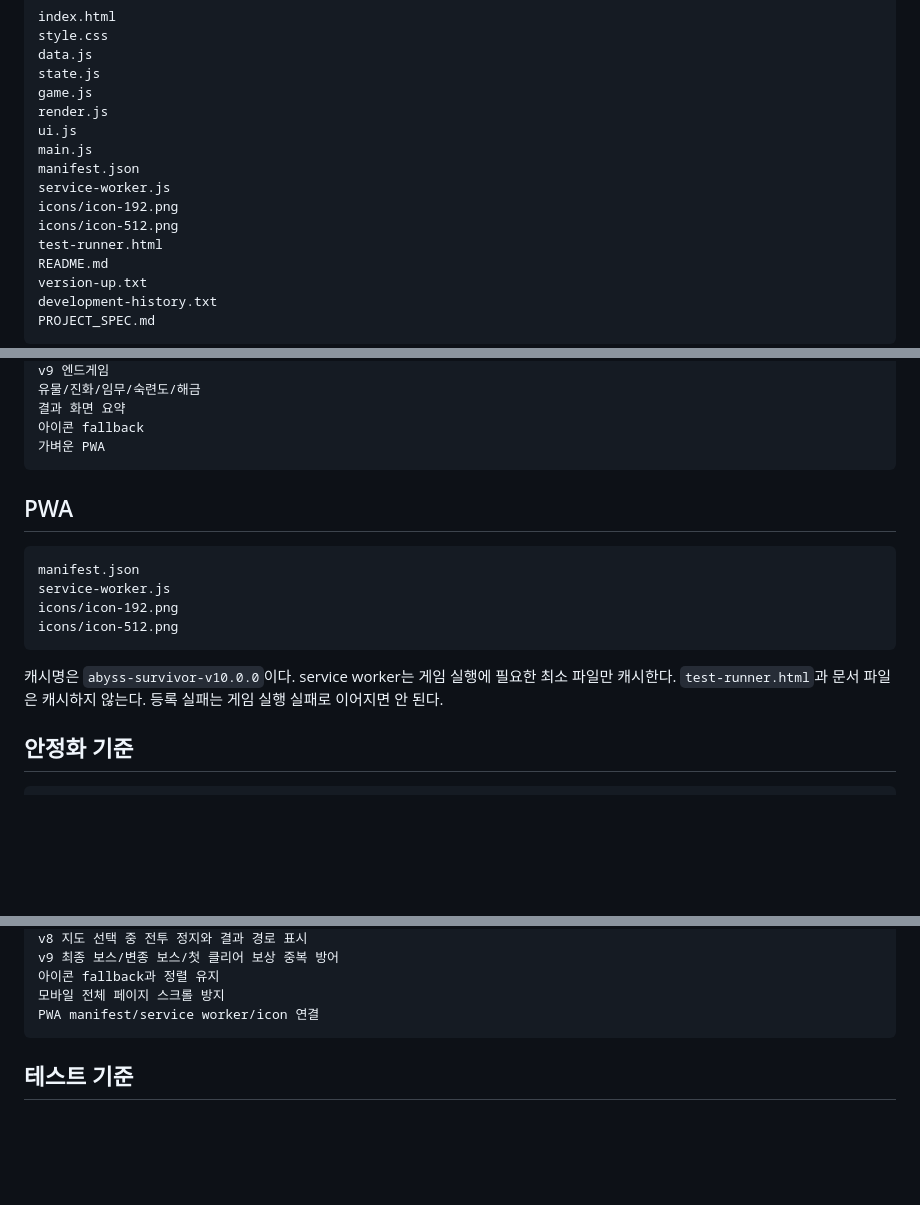
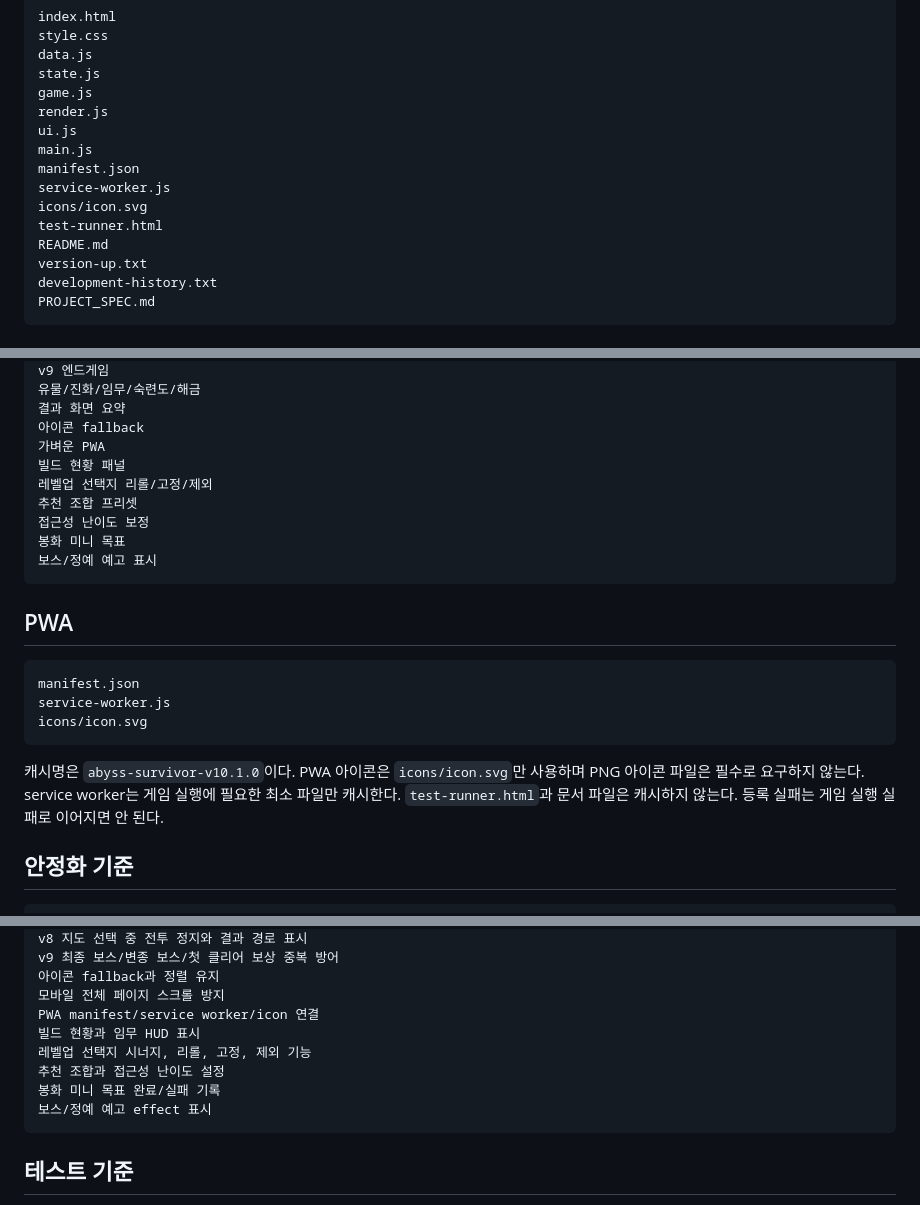
Before and after one commit to seacall12-lab/Abyss-Survivor, a Markdown page: PROJECT_SPEC.md, 3 parts joined by grey strips. Rendered like a GitHub page; blank space fills up the shorter version.

````diff
--- a/PROJECT_SPEC.md
+++ b/PROJECT_SPEC.md
@@ -29,8 +29,7 @@ ui.js
 main.js
 manifest.json
 service-worker.js
-icons/icon-192.png
-icons/icon-512.png
+icons/icon.svg
 test-runner.html
 README.md
 version-up.txt
@@ -120,6 +119,12 @@ v9 엔드게임
 결과 화면 요약
 아이콘 fallback
 가벼운 PWA
+빌드 현황 패널
+레벨업 선택지 리롤/고정/제외
+추천 조합 프리셋
+접근성 난이도 보정
+봉화 미니 목표
+보스/정예 예고 표시
 ```
 
 ## PWA
@@ -127,11 +132,10 @@ v9 엔드게임
 ```text
 manifest.json
 service-worker.js
-icons/icon-192.png
-icons/icon-512.png
+icons/icon.svg
 ```
 
-캐시명은 `abyss-survivor-v10.0.0`이다. service worker는 게임 실행에 필요한 최소 파일만 캐시한다. `test-runner.html`과 문서 파일은 캐시하지 않는다. 등록 실패는 게임 실행 실패로 이어지면 안 된다.
+캐시명은 `abyss-survivor-v10.1.0`이다. PWA 아이콘은 `icons/icon.svg`만 사용하며 PNG 아이콘 파일은 필수로 요구하지 않는다. service worker는 게임 실행에 필요한 최소 파일만 캐시한다. `test-runner.html`과 문서 파일은 캐시하지 않는다. 등록 실패는 게임 실행 실패로 이어지면 안 된다.
 
 ## 안정화 기준
 
@@ -151,6 +155,11 @@ v9 최종 보스/변종 보스/첫 클리어 보상 중복 방어
 아이콘 fallback과 정렬 유지
 모바일 전체 페이지 스크롤 방지
 PWA manifest/service worker/icon 연결
+빌드 현황과 임무 HUD 표시
+레벨업 선택지 시너지, 리롤, 고정, 제외 기능
+추천 조합과 접근성 난이도 설정
+봉화 미니 목표 완료/실패 기록
+보스/정예 예고 effect 표시
 ```
 
 ## 테스트 기준
````
Also changed, not shown: other parts of PROJECT_SPEC.md (+4 -2 lines).
